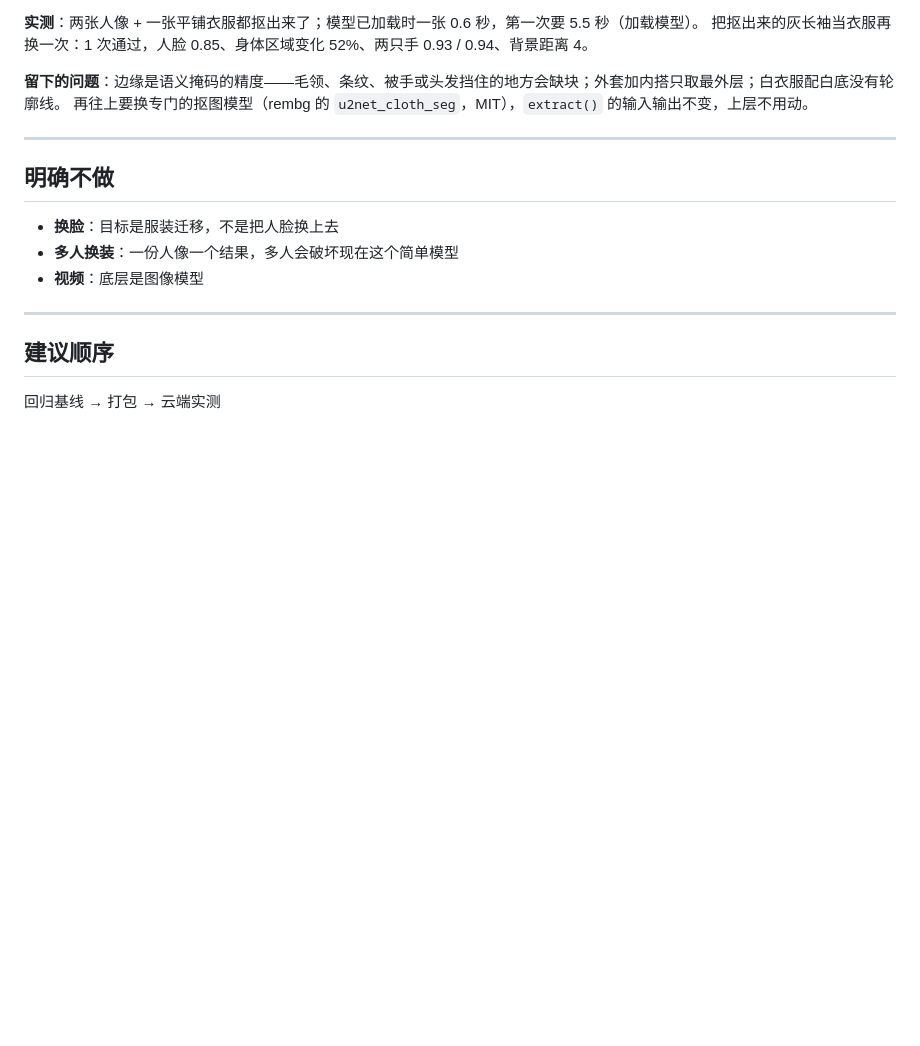
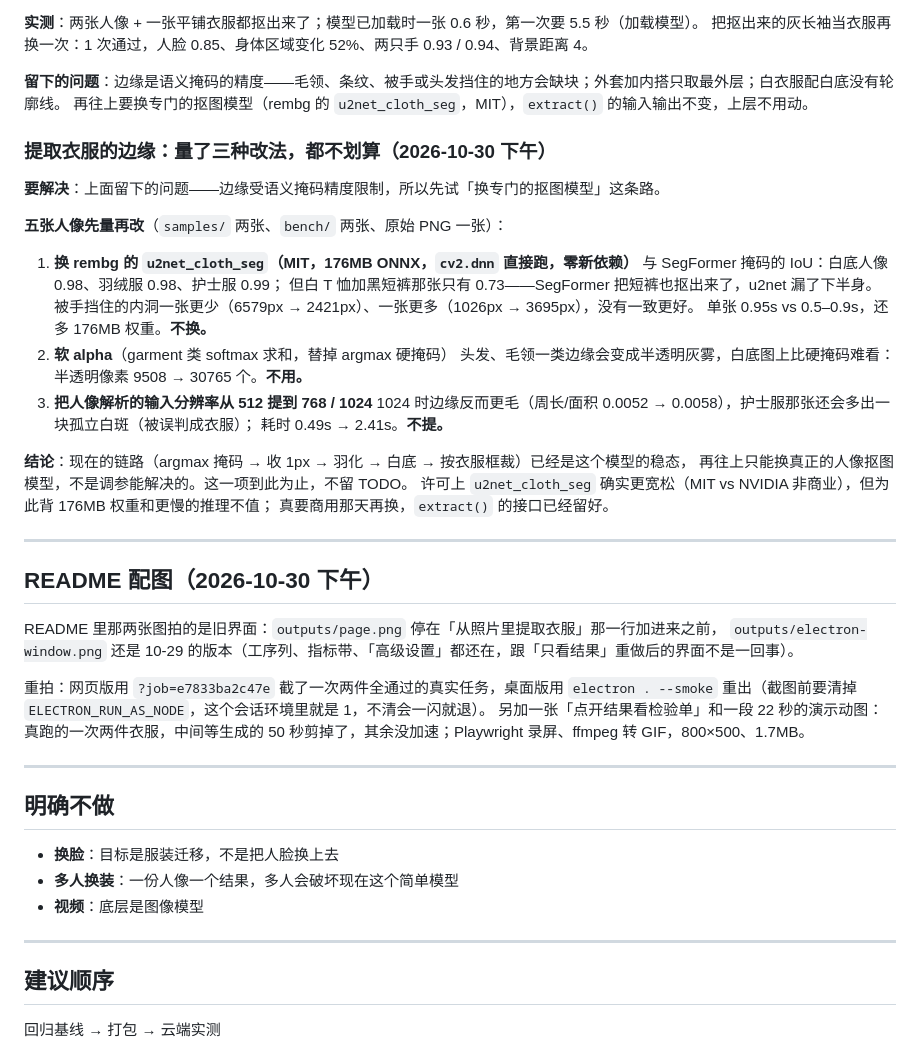
Before and after one commit to Light22332/swap-bench, a Markdown page: ROADMAP.md, the part around the change. GitHub-like rendering; blank space fills up the shorter version.

Commit message:
README 的图换成现在这版界面，顺手把提取衣服的测量结论落进 ROADMAP
- 旧的两张图拍在「只看结果」重做之前：工序列、指标带、高级设置都还在，跟现在的界面不是一回事。
  重拍网页版（?job=e7833ba2c47e，两件全过）和桌面版（electron --smoke，截图前要清 ELECTRON_RUN_AS_NODE）
- 新增 outputs/docket.png（点开结果的检验单）和 outputs/demo.gif：
  22 秒、1.7MB，真跑的两件衣服，中间 50 秒等待剪掉，其余没加速
- ROADMAP 记录提取衣服的三种改法都量过（u2net_cloth_seg / 软 alpha / 提高解析分辨率），
  没有一致提升，这一项收口

```diff
--- a/ROADMAP.md
+++ b/ROADMAP.md
@@ -181,6 +181,38 @@ Electron 那部分进 asar，Python 那部分（`app/`、`web/`、`run.py`、`co
 **留下的问题**：边缘是语义掩码的精度——毛领、条纹、被手或头发挡住的地方会缺块；外套加内搭只取最外层；白衣服配白底没有轮廓线。
 再往上要换专门的抠图模型（rembg 的 `u2net_cloth_seg`，MIT），`extract()` 的输入输出不变，上层不用动。
 
+### 提取衣服的边缘：量了三种改法，都不划算（2026-10-30 下午）
+
+**要解决**：上面留下的问题——边缘受语义掩码精度限制，所以先试「换专门的抠图模型」这条路。
+
+**五张人像先量再改**（`samples/` 两张、`bench/` 两张、原始 PNG 一张）：
+
+1. **换 rembg 的 `u2net_cloth_seg`（MIT，176MB ONNX，`cv2.dnn` 直接跑，零新依赖）**
+   与 SegFormer 掩码的 IoU：白底人像 0.98、羽绒服 0.98、护士服 0.99；
+   但白 T 恤加黑短裤那张只有 0.73——SegFormer 把短裤也抠出来了，u2net 漏了下半身。
+   被手挡住的内洞一张更少（6579px → 2421px）、一张更多（1026px → 3695px），没有一致更好。
+   单张 0.95s vs 0.5–0.9s，还多 176MB 权重。**不换。**
+2. **软 alpha**（garment 类 softmax 求和，替掉 argmax 硬掩码）
+   头发、毛领一类边缘会变成半透明灰雾，白底图上比硬掩码难看：半透明像素 9508 → 30765 个。**不用。**
+3. **把人像解析的输入分辨率从 512 提到 768 / 1024**
+   1024 时边缘反而更毛（周长/面积 0.0052 → 0.0058），护士服那张还会多出一块孤立白斑（被误判成衣服）；
+   耗时 0.49s → 2.41s。**不提。**
+
+**结论**：现在的链路（argmax 掩码 → 收 1px → 羽化 → 白底 → 按衣服框裁）已经是这个模型的稳态，
+再往上只能换真正的人像抠图模型，不是调参能解决的。这一项到此为止，不留 TODO。
+许可上 `u2net_cloth_seg` 确实更宽松（MIT vs NVIDIA 非商业），但为此背 176MB 权重和更慢的推理不值；
+真要商用那天再换，`extract()` 的接口已经留好。
+
+---
+
+## README 配图（2026-10-30 下午）
+
+README 里那两张图拍的是旧界面：`outputs/page.png` 停在「从照片里提取衣服」那一行加进来之前，
+`outputs/electron-window.png` 还是 10-29 的版本（工序列、指标带、「高级设置」都还在，跟「只看结果」重做后的界面不是一回事）。
+
+重拍：网页版用 `?job=e7833ba2c47e` 截了一次两件全通过的真实任务，桌面版用 `electron . --smoke` 重出（截图前要清掉 `ELECTRON_RUN_AS_NODE`，这个会话环境里就是 1，不清会一闪就退）。
+另加一张「点开结果看检验单」和一段 22 秒的演示动图：真跑的一次两件衣服，中间等生成的 50 秒剪掉了，其余没加速；Playwright 录屏、ffmpeg 转 GIF，800×500、1.7MB。
+
 ---
 
 ## 明确不做
```
Also changed, not shown: HANDOFF.md (+1 -1 lines), README.md (+6 -0 lines), outputs/docket.png (added), outputs/electron-window.png, outputs/page.png, 2 other files.
